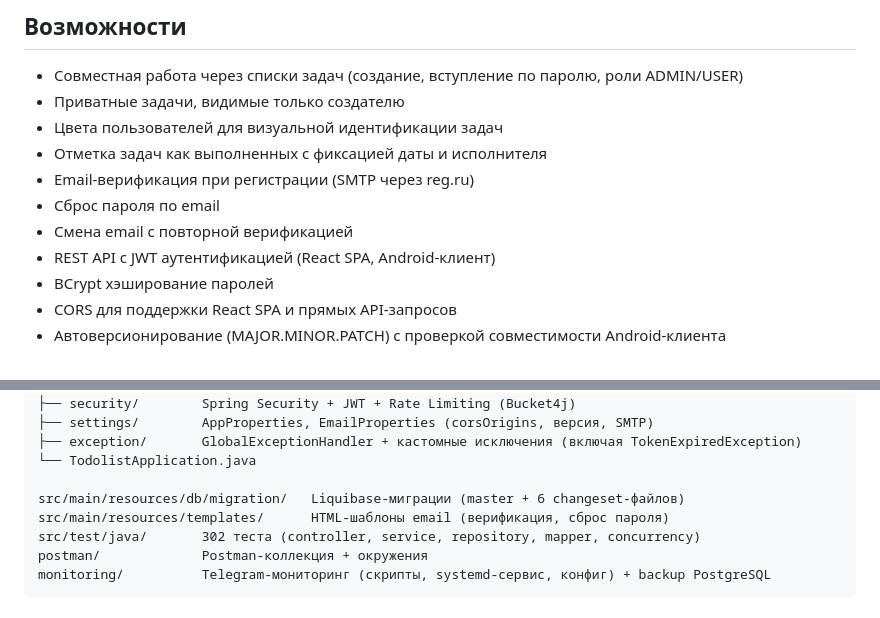
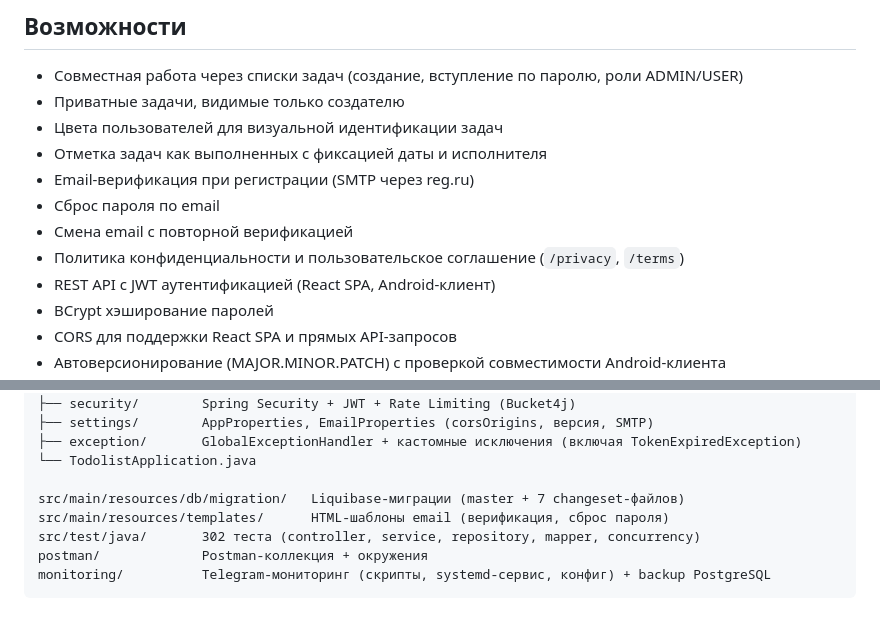
Before and after one commit to mngerasimenko/todo, a Markdown page: README.md, 2 parts joined by grey strips. GitHub-like rendering.

Commit message:
Update README with privacy policy and migration count

```diff
--- a/README.md
+++ b/README.md
@@ -37,6 +37,7 @@ REST API бэкенд для совместного управления спи
 - Email-верификация при регистрации (SMTP через reg.ru)
 - Сброс пароля по email
 - Смена email с повторной верификацией
+- Политика конфиденциальности и пользовательское соглашение (`/privacy`, `/terms`)
 - REST API с JWT аутентификацией (React SPA, Android-клиент)
 - BCrypt хэширование паролей
 - CORS для поддержки React SPA и прямых API-запросов
@@ -264,7 +265,7 @@ src/main/java/ru/mngerasimenko/todolist/
 ├── exception/       GlobalExceptionHandler + кастомные исключения (включая TokenExpiredException)
 └── TodolistApplication.java
 
-src/main/resources/db/migration/   Liquibase-миграции (master + 6 changeset-файлов)
+src/main/resources/db/migration/   Liquibase-миграции (master + 7 changeset-файлов)
 src/main/resources/templates/      HTML-шаблоны email (верификация, сброс пароля)
 src/test/java/       302 теста (controller, service, repository, mapper, concurrency)
 postman/             Postman-коллекция + окружения
```
